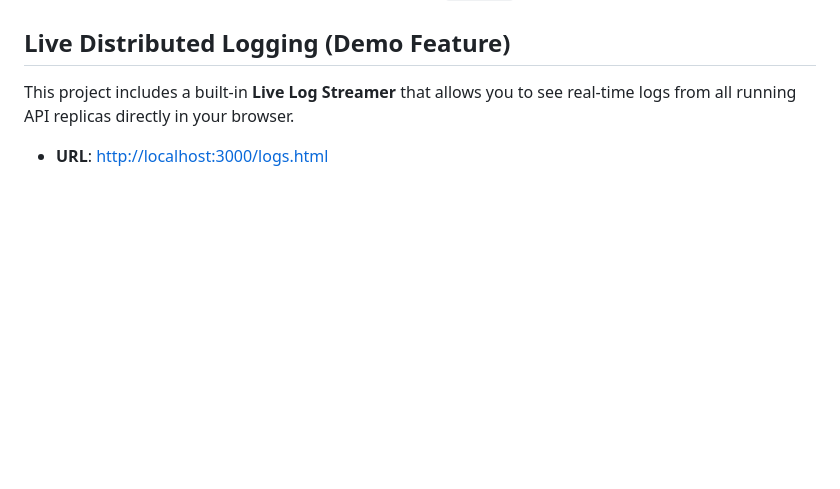
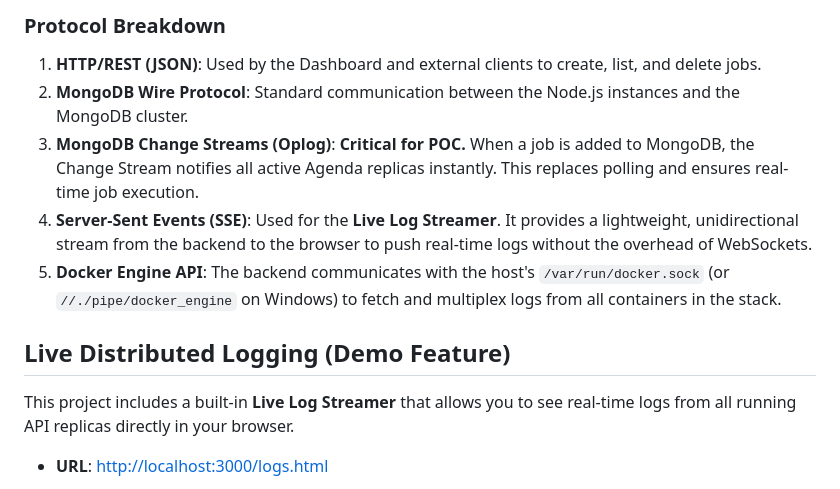
Before and after one commit to amardeep2006/agenda-user-demand-schedule-poc, a Markdown page: README.md, the part around one of its changes. Rendered like a GitHub page; blank space fills up the shorter version.

Commit message:
docs: add system architecture diagram and protocol breakdown to README

```diff
--- a/README.md
+++ b/README.md
@@ -121,3 +161,11 @@ agenda-user-demand-schedule-poc/
+### Protocol Breakdown
+
+1.  **HTTP/REST (JSON)**: Used by the Dashboard and external clients to create, list, and delete jobs.
+2.  **MongoDB Wire Protocol**: Standard communication between the Node.js instances and the MongoDB cluster.
+3.  **MongoDB Change Streams (Oplog)**: **Critical for POC.** When a job is added to MongoDB, the Change Stream notifies all active Agenda replicas instantly. This replaces polling and ensures real-time job execution.
+4.  **Server-Sent Events (SSE)**: Used for the **Live Log Streamer**. It provides a lightweight, unidirectional stream from the backend to the browser to push real-time logs without the overhead of WebSockets.
+5.  **Docker Engine API**: The backend communicates with the host's `/var/run/docker.sock` (or `//./pipe/docker_engine` on Windows) to fetch and multiplex logs from all containers in the stack.
+
 ## Live Distributed Logging (Demo Feature)
 
 This project includes a built-in **Live Log Streamer** that allows you to see real-time logs from all running API replicas directly in your browser.
```
Also changed, not shown: other parts of README.md (+40 -0 lines).
